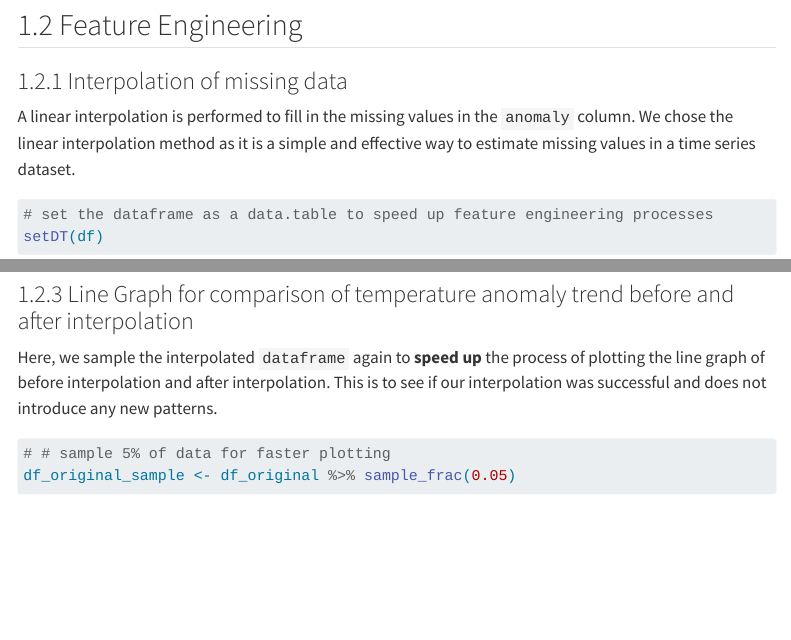
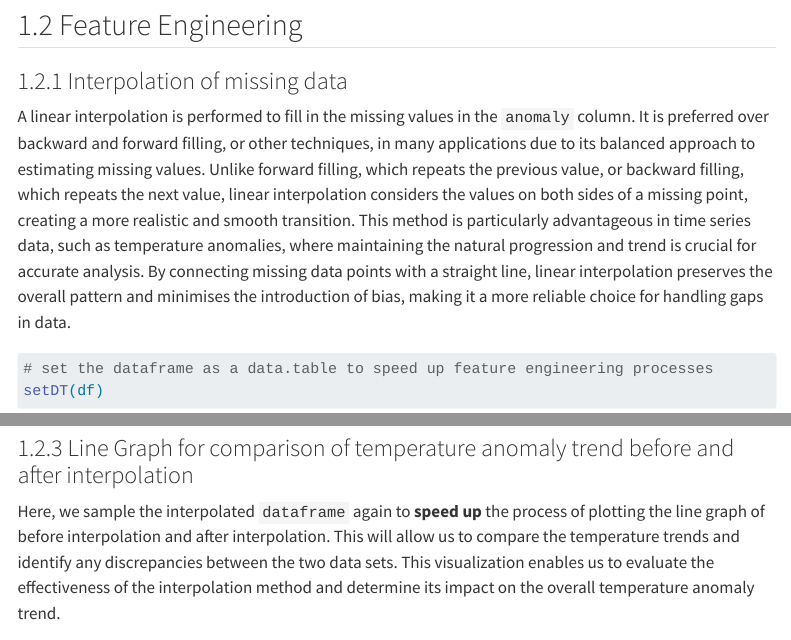
Before and after one commit to ashhssn/AAIXX01_Project, a Quarto document (src/main.qmd): the page in a window 1100 px wide, from 4870 px down, and a second part further down, joined at a grey line. Rendered offline with R 4.5, knitr and Pandoc in place of Quarto, with nearby package versions; some code elsewhere in the file could not run offline; menus at the side of the page are left out; long lines of code are wrapped.

Commit message:
Added more analysis on feature engineering

````diff
--- a/src/main.qmd
+++ b/src/main.qmd
@@ -218,7 +218,7 @@ ggplot(yearly_data, aes(x = year, y = mean_temp_anomaly)) +
 
 ### 1.2.1 Interpolation of missing data
 
-A linear interpolation is performed to fill in the missing values in the `anomaly` column. We chose the linear interpolation method as it is a simple and effective way to estimate missing values in a time series dataset.
+A linear interpolation is performed to fill in the missing values in the `anomaly` column. It is preferred over backward and forward filling, or other techniques, in many applications due to its balanced approach to estimating missing values. Unlike forward filling, which repeats the previous value, or backward filling, which repeats the next value, linear interpolation considers the values on both sides of a missing point, creating a more realistic and smooth transition. This method is particularly advantageous in time series data, such as temperature anomalies, where maintaining the natural progression and trend is crucial for accurate analysis. By connecting missing data points with a straight line, linear interpolation preserves the overall pattern and minimises the introduction of bias, making it a more reliable choice for handling gaps in data.
 ```{r}
 #| warning: false
 #| echo: true
@@ -269,7 +268,7 @@ df_clean[, year := as.character(year)]
 
 ### 1.2.3 Line Graph for comparison of temperature anomaly trend before and after interpolation
 
-Here, we sample the interpolated `dataframe` again to **speed up** the process of plotting the line graph of before interpolation and after interpolation. This is to see if our interpolation was successful and does not introduce any new patterns.
+Here, we sample the interpolated `dataframe` again to **speed up** the process of plotting the line graph of before interpolation and after interpolation. This will allow us to compare the temperature trends and identify any discrepancies between the two data sets. This visualization enables us to evaluate the effectiveness of the interpolation method and determine its impact on the overall temperature anomaly trend.
 
 ```{r}
 #| warning: false
````
Also changed, not shown: src/main.qmd (3 more changed lines).
